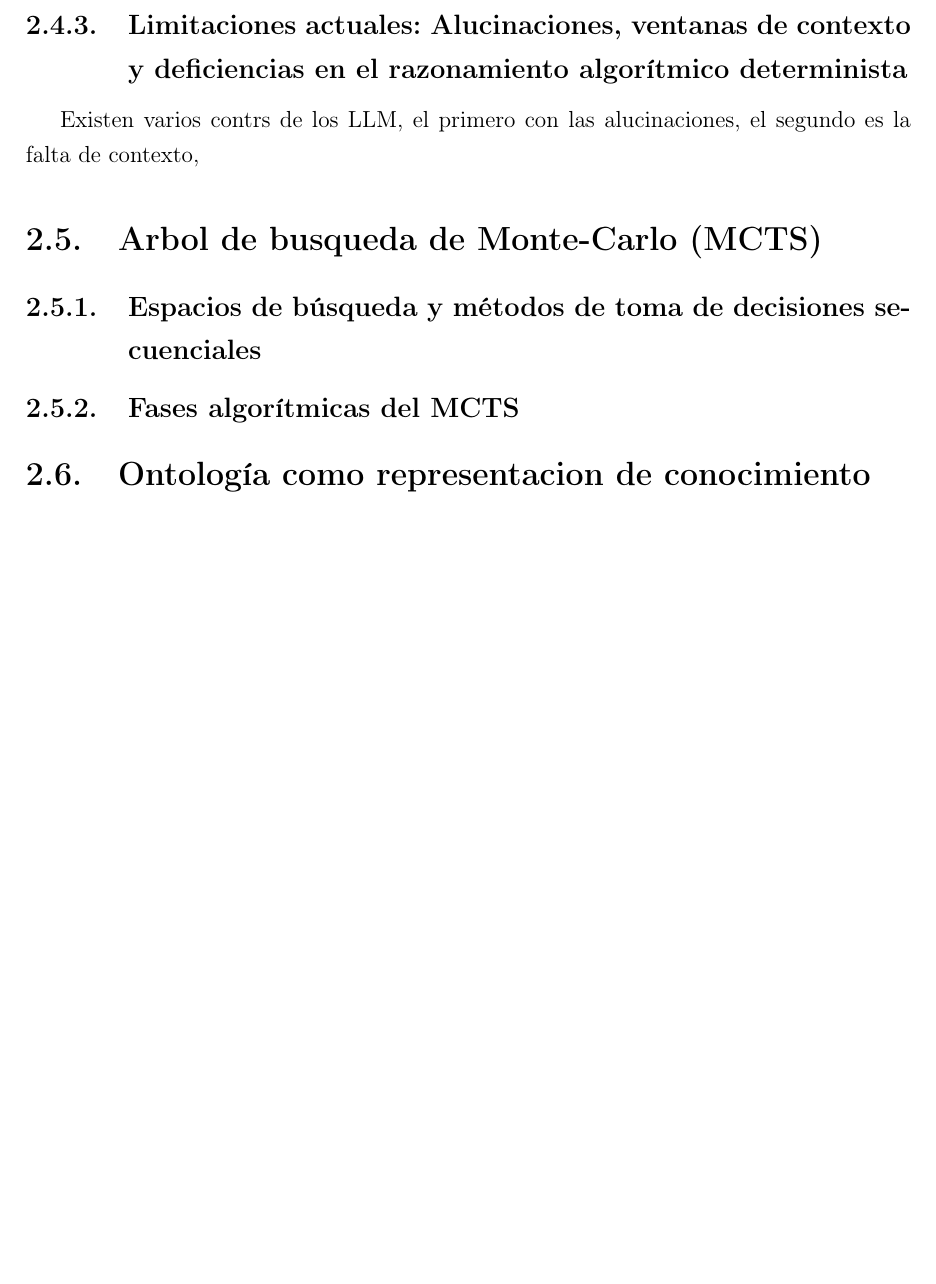
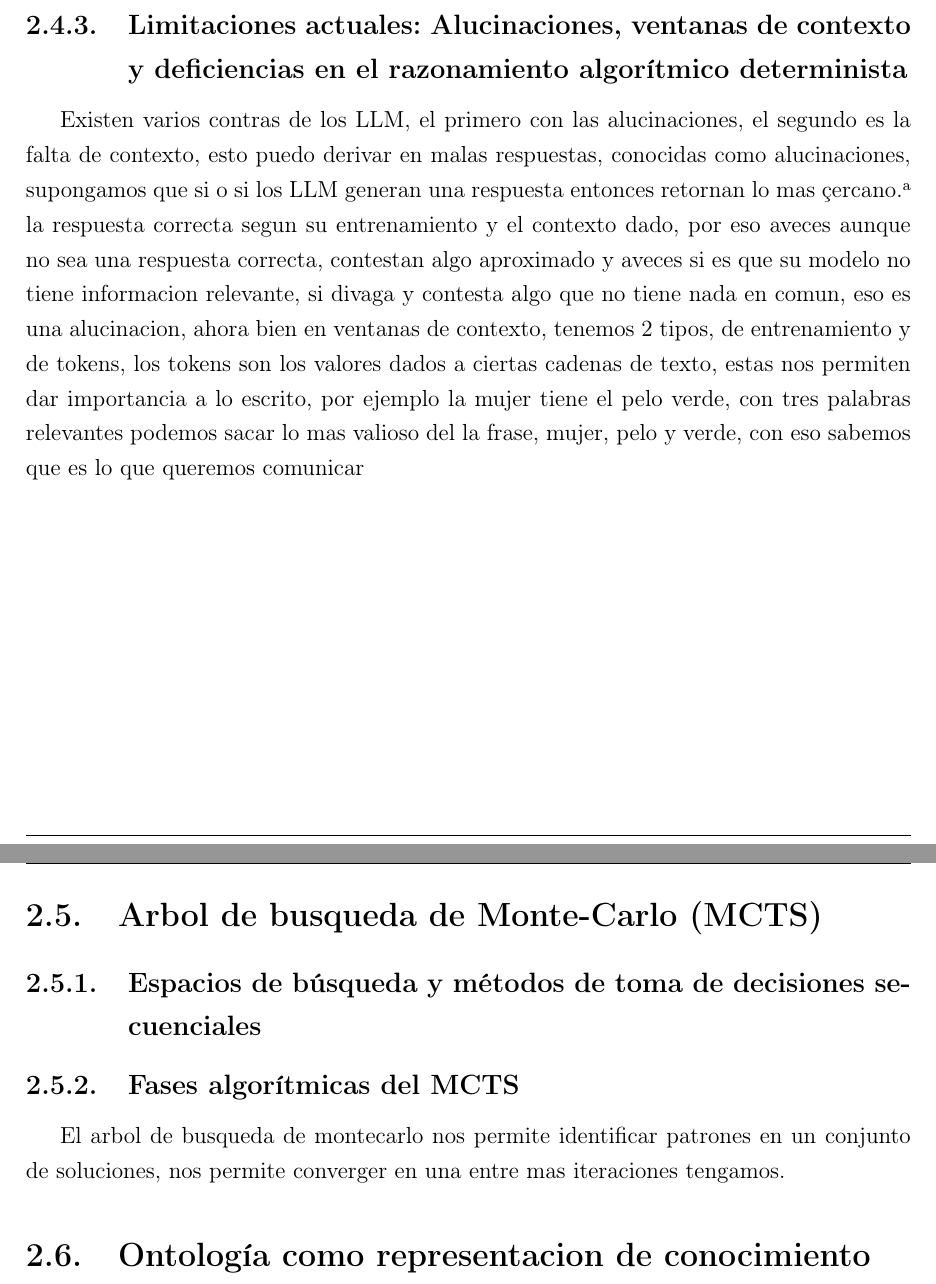
Before and after one commit to SalazarMtzMiguel/ZettelKasten-Cinvestav, a LaTeX thesis (Proyecto de Tesis/LATEX/main.tex): part of page 19 of 39 before the commit and two parts of pages 19 and 20 of 40 after it, the two joined at a grey line, cut so that both start at the same text, the shorter picture padded with empty space. Compiled offline with pdfLaTeX.

Commit message:
Asus-mike 2026-09-07 12:54:53 (9)

```diff
--- a/Proyecto de Tesis/LATEX/main.tex
+++ b/Proyecto de Tesis/LATEX/main.tex
@@ -292,12 +292,12 @@ Los Modelos son capaces de inferir cierta informacion basado en el contexto dado
 \subsection{Capacidades de los LLMs en la comprensión, diseño y generación de código}
 Como tal el contexto dado al LLM rige que puede dar como salida, en el caso de la ingenieria de software, el modelo debe de estar entranado con mucha informacion formal y de campo del area de dominio, para de esa manera reconocer patrones y replicarlos dado el input de la funcion, en el caso de la ingenieria de diseño, dar la especificacion de los patrones de diseño, y poder compara con su propio entrenamiento que plantillas se ajustan mas a lo requerido, es decir, si nos piden una web sencilla con interacciones, quiza lo mejor sea un comprtamiento monolitico, pero bajo el entrenamiento del LLM nos recomiende mejor un enfoque de MVC (Modelo, Vista, Controlador).
 \subsection{Limitaciones actuales: Alucinaciones, ventanas de contexto y deficiencias en el razonamiento algorítmico determinista}
-Existen varios contrs de los LLM, el primero con las alucinaciones, el segundo es la falta de contexto,
+Existen varios contras de los LLM, el primero con las alucinaciones, el segundo es la falta de contexto,  esto puedo derivar en malas respuestas, conocidas como alucinaciones, supongamos que si o si los LLM generan una respuesta entonces retornan lo mas "cercano" a la respuesta correcta segun su entrenamiento y el contexto dado, por eso aveces aunque no sea una respuesta correcta, contestan algo aproximado y aveces si es que su modelo no tiene informacion relevante, si divaga y contesta algo que no tiene nada en comun, eso es una alucinacion, ahora bien en ventanas de contexto, tenemos 2 tipos, de entrenamiento y de tokens, los tokens son los valores dados a ciertas cadenas de texto, estas nos permiten dar importancia a lo escrito, por ejemplo la mujer tiene el pelo verde, con tres palabras relevantes podemos sacar lo mas valioso del la frase, mujer, pelo y verde, con eso sabemos que es lo que queremos comunicar
 \section{Arbol de busqueda de Monte-Carlo (MCTS)}
 
 \subsection{Espacios de búsqueda y métodos de toma de decisiones secuenciales}
 \subsection{Fases algorítmicas del MCTS}
-
+El arbol de busqueda de montecarlo nos permite identificar patrones en un conjunto de soluciones, nos permite converger en una entre mas iteraciones tengamos.
 
 \section{Ontología como representacion de conocimiento}
 \subsection{Definición y estructura de las ontologías computacionales (clases, atributos, relaciones)}
```
Also changed, not shown: Proyecto de Tesis/LATEX/main.pdf, 7 other files.
